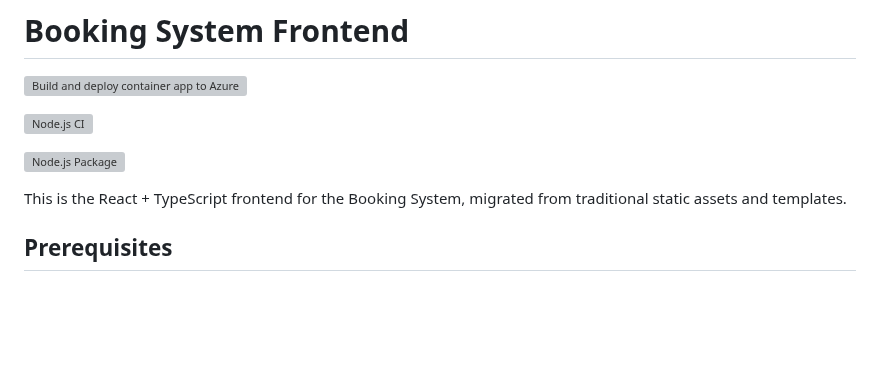
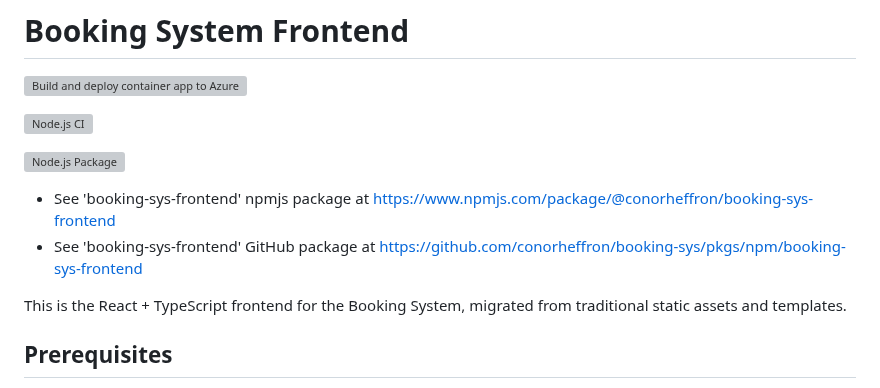
Before and after one commit to conorheffron/booking-sys, a Markdown page: frontend/README.md, the part around the change. GitHub-like rendering; blank space fills up the shorter version; grey boxes are pictures that could not be loaded.

```diff
--- a/frontend/README.md
+++ b/frontend/README.md
@@ -5,6 +5,9 @@
 [![Node.js CI](https://github.com/conorheffron/booking-sys/actions/workflows/node.js.yml/badge.svg)](https://github.com/conorheffron/booking-sys/actions/workflows/node.js.yml)
 
 [![Node.js Package](https://github.com/conorheffron/booking-sys/actions/workflows/npm-publish-packages.yml/badge.svg)](https://github.com/conorheffron/booking-sys/actions/workflows/npm-publish-packages.yml)
+
+- See 'booking-sys-frontend' npmjs package at https://www.npmjs.com/package/@conorheffron/booking-sys-frontend
+- See 'booking-sys-frontend' GitHub package at https://github.com/conorheffron/booking-sys/pkgs/npm/booking-sys-frontend
 
 This is the React + TypeScript frontend for the Booking System, migrated from traditional static assets and templates.
 
```
